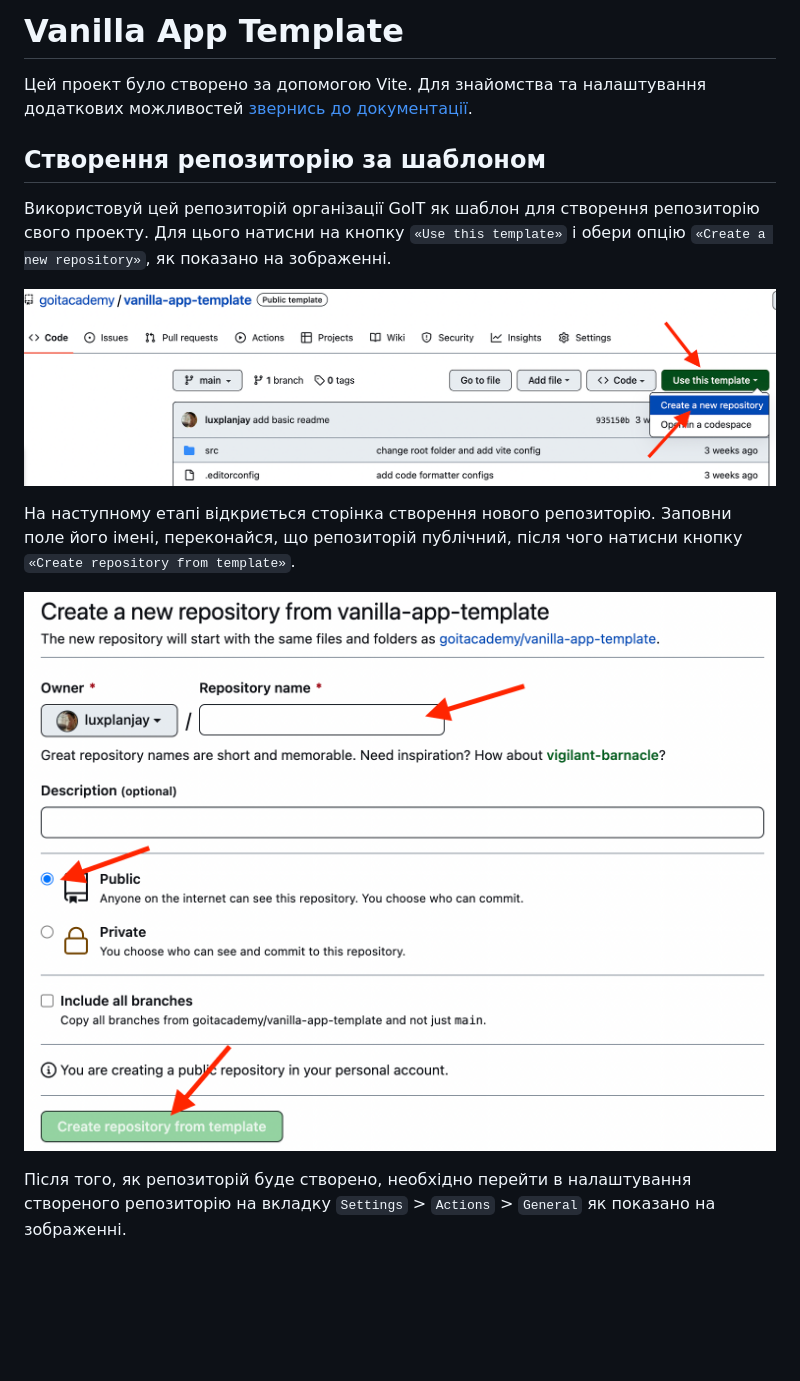
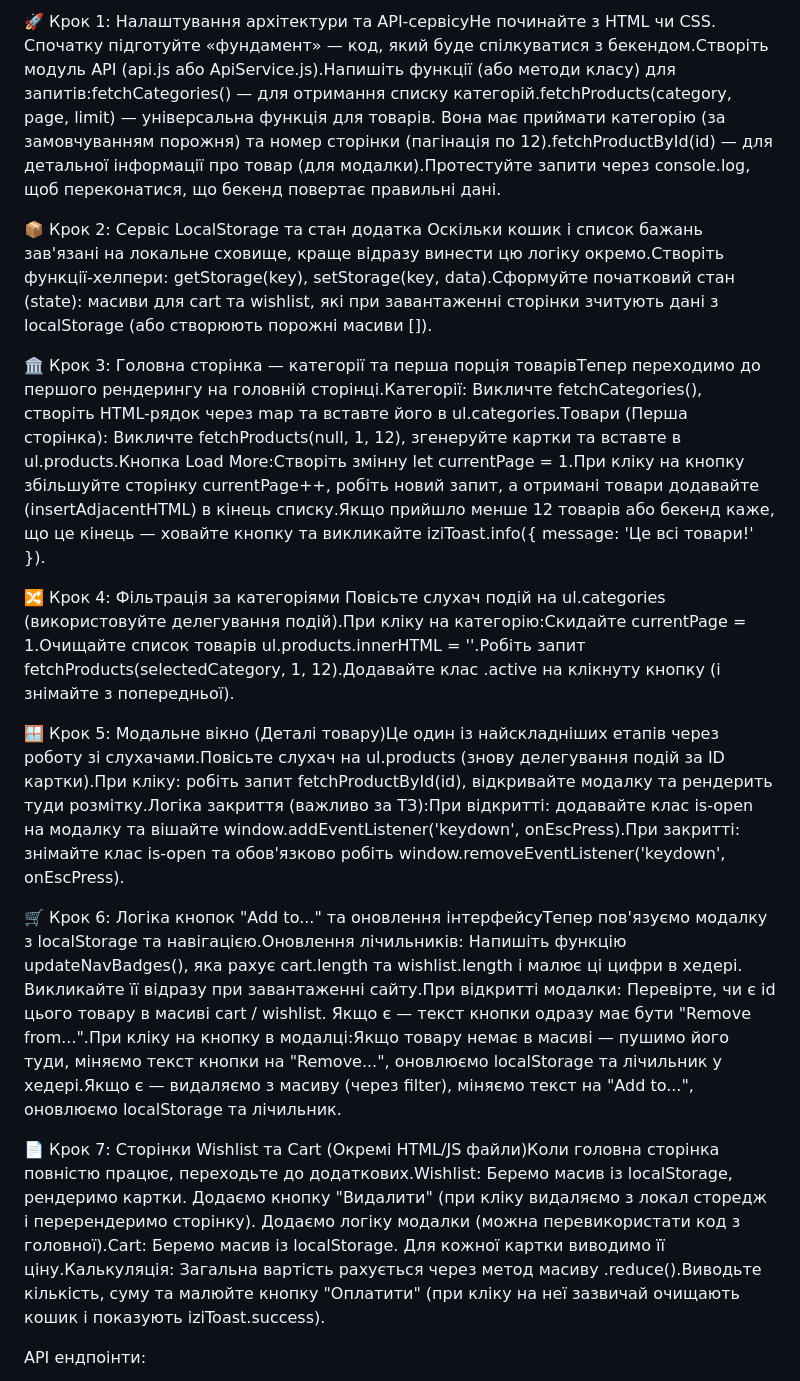
Before and after one commit to kkseni/blended06-127, a Markdown page: README.md, the part around one of its changes. GitHub-like rendering; blank space fills up the shorter version.

```diff
--- a/README.md
+++ b/README.md
@@ -1,23 +1,16 @@
-# Vanilla App Template
+🚀 Крок 1: Налаштування архітектури та API-сервісуНе починайте з HTML чи CSS. Спочатку підготуйте «фундамент» — код, який буде спілкуватися з бекендом.Створіть модуль API (api.js або ApiService.js).Напишіть функції (або методи класу) для запитів:fetchCategories() — для отримання списку категорій.fetchProducts(category, page, limit) — універсальна функція для товарів. Вона має приймати категорію (за замовчуванням порожня) та номер сторінки (пагінація по 12).fetchProductById(id) — для детальної інформації про товар (для модалки).Протестуйте запити через console.log, щоб переконатися, що бекенд повертає правильні дані.
 
-Цей проект було створено за допомогою Vite. Для знайомства та налаштування
-додаткових можливостей [звернись до документації](https://vitejs.dev/).
+📦 Крок 2: Сервіс LocalStorage та стан додатка Оскільки кошик і список бажань зав'язані на локальне сховище, краще відразу винести цю логіку окремо.Створіть функції-хелпери: getStorage(key), setStorage(key, data).Сформуйте початковий стан (state): масиви для cart та wishlist, які при завантаженні сторінки зчитують дані з localStorage (або створюють порожні масиви []).
 
-## Створення репозиторію за шаблоном
+🏛️ Крок 3: Головна сторінка — категорії та перша порція товарівТепер переходимо до першого рендерингу на головній сторінці.Категорії: Викличте fetchCategories(), створіть HTML-рядок через map та вставте його в ul.categories.Товари (Перша сторінка): Викличте fetchProducts(null, 1, 12), згенеруйте картки та вставте в ul.products.Кнопка Load More:Створіть змінну let currentPage = 1.При кліку на кнопку збільшуйте сторінку currentPage++, робіть новий запит, а отримані товари додавайте (insertAdjacentHTML) в кінець списку.Якщо прийшло менше 12 товарів або бекенд каже, що це кінець — ховайте кнопку та викликайте iziToast.info({ message: 'Це всі товари!' }).
 
-Використовуй цей репозиторій організації GoIT як шаблон для створення
-репозиторію свого проекту. Для цього натисни на кнопку `«Use this template»` і
-обери опцію `«Create a new repository»`, як показано на зображенні.
+🔀 Крок 4: Фільтрація за категоріями Повісьте слухач подій на ul.categories (використовуйте делегування подій).При кліку на категорію:Скидайте currentPage = 1.Очищайте список товарів ul.products.innerHTML = ''.Робіть запит fetchProducts(selectedCategory, 1, 12).Додавайте клас .active на клікнуту кнопку (і знімайте з попередньої).
 
-![Creating repo from a template step 1](./assets/template-step-1.png)
+🪟 Крок 5: Модальне вікно (Деталі товару)Це один із найскладніших етапів через роботу зі слухачами.Повісьте слухач на ul.products (знову делегування подій за ID картки).При кліку: робіть запит fetchProductById(id), відкривайте модалку та рендерить туди розмітку.Логіка закриття (важливо за ТЗ):При відкритті: додавайте клас is-open на модалку та вішайте window.addEventListener('keydown', onEscPress).При закритті: знімайте клас is-open та обов'язково робіть window.removeEventListener('keydown', onEscPress).
 
-На наступному етапі відкриється сторінка створення нового репозиторію. Заповни
-поле його імені, переконайся, що репозиторій публічний, після чого натисни
-кнопку `«Create repository from template»`.
+🛒 Крок 6: Логіка кнопок "Add to..." та оновлення інтерфейсуТепер пов'язуємо модалку з localStorage та навігацією.Оновлення лічильників: Напишіть функцію updateNavBadges(), яка рахує cart.length та wishlist.length і малює ці цифри в хедері. Викликайте її відразу при завантаженні сайту.При відкритті модалки: Перевірте, чи є id цього товару в масиві cart / wishlist. Якщо є — текст кнопки одразу має бути "Remove from...".При кліку на кнопку в модалці:Якщо товару немає в масиві — пушимо його туди, міняємо текст кнопки на "Remove...", оновлюємо localStorage та лічильник у хедері.Якщо є — видаляємо з масиву (через filter), міняємо текст на "Add to...", оновлюємо localStorage та лічильник.
 
-![Creating repo from a template step 2](./assets/template-step-2.png)
+📄 Крок 7: Сторінки Wishlist та Cart (Окремі HTML/JS файли)Коли головна сторінка повністю працює, переходьте до додаткових.Wishlist: Беремо масив із localStorage, рендеримо картки. Додаємо кнопку "Видалити" (при кліку видаляємо з локал сторедж і перерендеримо сторінку). Додаємо логіку модалки (можна перевикористати код з головної).Cart: Беремо масив із localStorage. Для кожної картки виводимо її ціну.Калькуляція: Загальна вартість рахується через метод масиву .reduce().Виводьте кількість, суму та малюйте кнопку "Оплатити" (при кліку на неї зазвичай очищають кошик і показують iziToast.success).
 
-Після того, як репозиторій буде створено, необхідно перейти в налаштування
-створеного репозиторію на вкладку `Settings` > `Actions` > `General` як показано
-на зображенні.
+API ендпоінти:
 
```
Also changed, not shown: other parts of README.md (+6 -90 lines).
